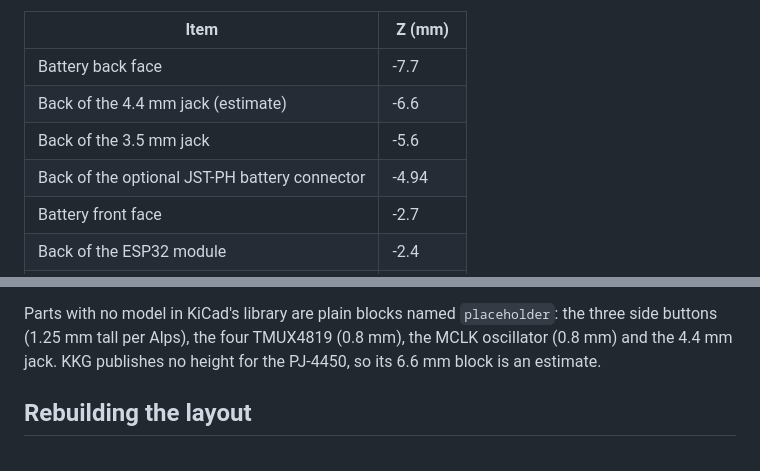
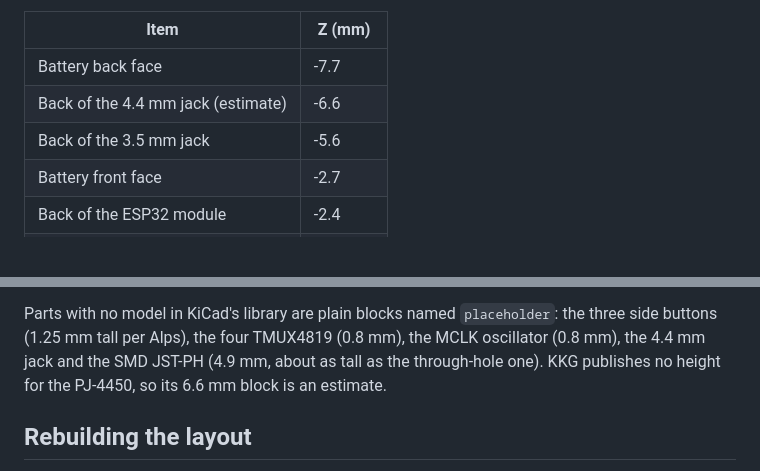
Before and after one commit to halp1/ltplayer, a Markdown page: hardware/README.md, 2 parts joined by grey strips. Rendered like a GitHub page; blank space fills up the shorter version.

```diff
--- a/hardware/README.md
+++ b/hardware/README.md
@@ -257,7 +260,6 @@ only the last block of it, to make them.
 | Battery back face | -7.7 |
 | Back of the 4.4 mm jack (estimate) | -6.6 |
 | Back of the 3.5 mm jack | -5.6 |
-| Back of the optional JST-PH battery connector | -4.94 |
 | Battery front face | -2.7 |
 | Back of the ESP32 module | -2.4 |
 | Board back face, front face | 0, 1.6 |
@@ -272,7 +274,7 @@ battery, so they add nothing behind it.
 
 Parts with no model in KiCad's library are plain blocks named `placeholder`:
 the three side buttons (1.25 mm tall per Alps), the four TMUX4819 (0.8 mm),
-the MCLK oscillator (0.8 mm) and the 4.4 mm jack. KKG publishes no height for
+the MCLK oscillator (0.8 mm), the 4.4 mm jack and the SMD JST-PH (4.9 mm, about as tall as the through-hole one). KKG publishes no height for
 the PJ-4450, so its 6.6 mm block is an estimate.
 
 ## Rebuilding the layout
```
Also changed, not shown: other parts of hardware/README.md (+12 -9 lines), hardware/docs/board-bottom.png, hardware/docs/board-top.png, 7 other files.
